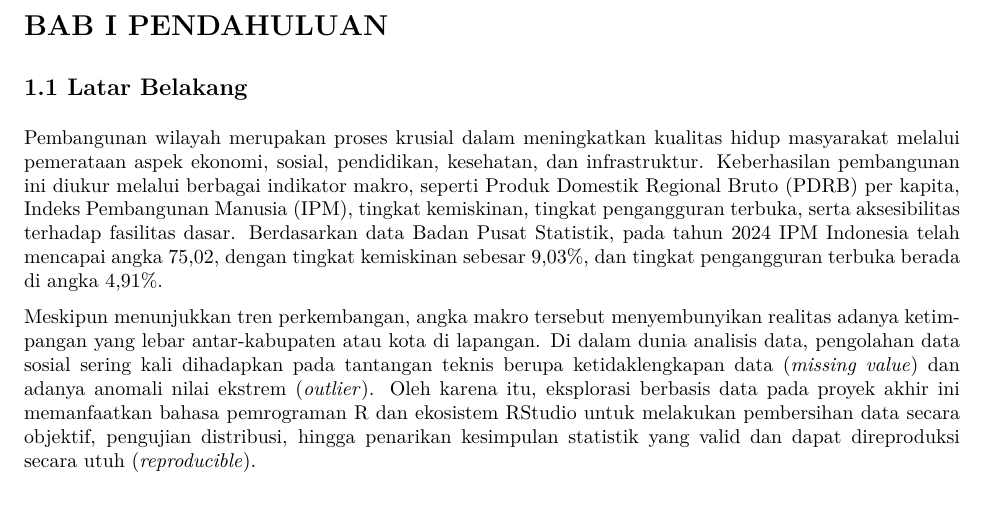
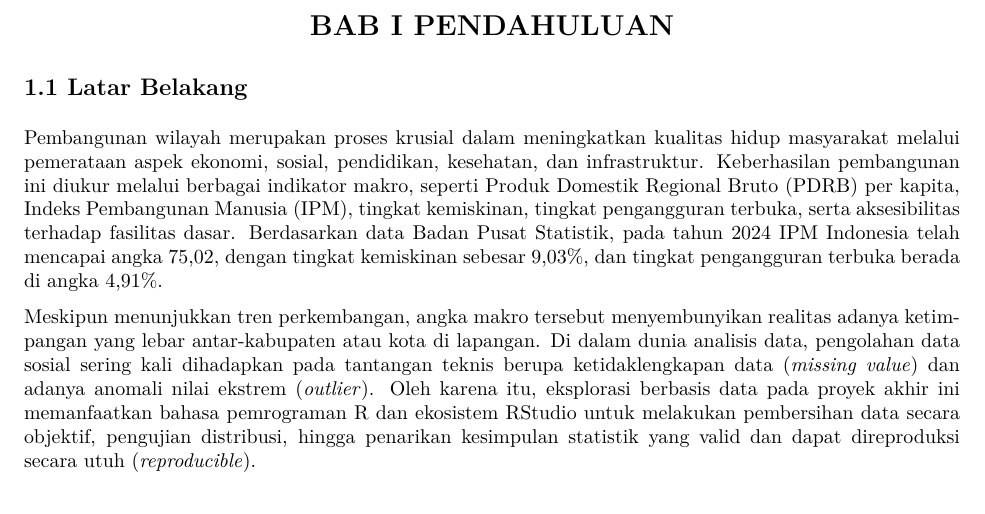
Before and after one commit to aristhekid/Project-Probstat, an R Markdown document (dokumen/laporan_probstat.Rmd): part of page 2 of 24, cut so that both start at the same text. The pictures show the output file dokumen/laporan_probstat.pdf that the author committed with the source.

Commit message:
center in header

```diff
--- a/dokumen/laporan_probstat.Rmd
+++ b/dokumen/laporan_probstat.Rmd
@@ -1,6 +1,9 @@
 ---
 output:
   pdf_document: default
+header-includes:
+  - \usepackage{sectsty}
+  - \sectionfont{\centering}
 ---
 \begin{center}
 
```
Also changed, not shown: dokumen/laporan_probstat.pdf, 1 other file.
